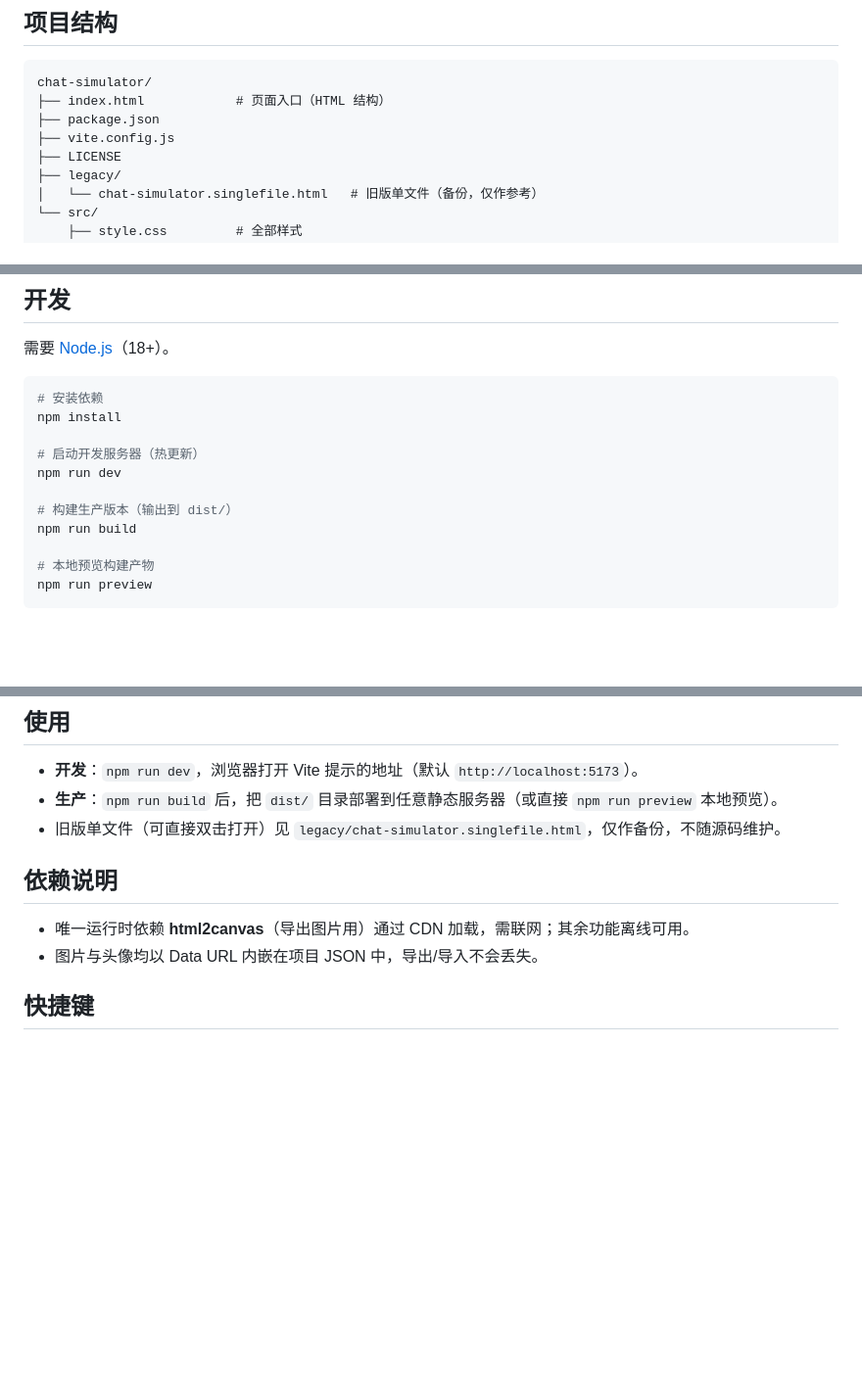
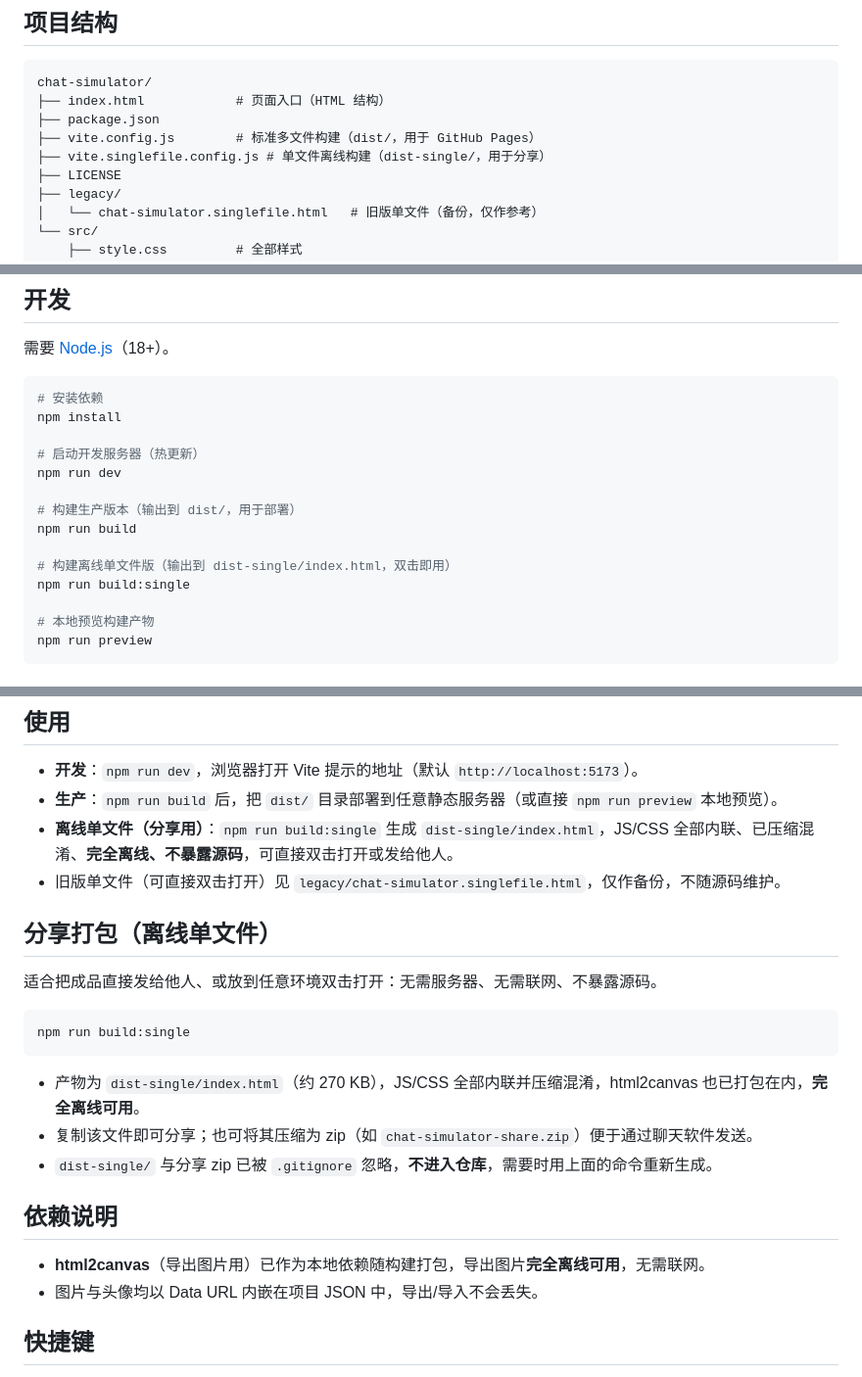
Before and after one commit to TIPSONG/chat-simulator, a Markdown page: README.md, 3 parts joined by grey strips. Shown at 98% size. GitHub-like rendering; blank space fills up the shorter version.

Commit message:
docs: 更新 README，补充离线单文件分享打包与 html2canvas 本地化说明

````diff
--- a/README.md
+++ b/README.md
@@ -42,7 +42,8 @@
 chat-simulator/
 ├── index.html            # 页面入口（HTML 结构）
 ├── package.json
-├── vite.config.js
+├── vite.config.js        # 标准多文件构建（dist/，用于 GitHub Pages）
+├── vite.singlefile.config.js # 单文件离线构建（dist-single/，用于分享）
 ├── LICENSE
 ├── legacy/
 │   └── chat-simulator.singlefile.html   # 旧版单文件（备份，仅作参考）
@@ -76,8 +77,11 @@ npm install
 # 启动开发服务器（热更新）
 npm run dev
 
-# 构建生产版本（输出到 dist/）
+# 构建生产版本（输出到 dist/，用于部署）
 npm run build
+
+# 构建离线单文件版（输出到 dist-single/index.html，双击即用）
+npm run build:single
 
 # 本地预览构建产物
 npm run preview
@@ -95,11 +99,24 @@ npm run preview
 
 - **开发**：`npm run dev`，浏览器打开 Vite 提示的地址（默认 `http://localhost:5173`）。
 - **生产**：`npm run build` 后，把 `dist/` 目录部署到任意静态服务器（或直接 `npm run preview` 本地预览）。
+- **离线单文件（分享用）**：`npm run build:single` 生成 `dist-single/index.html`，JS/CSS 全部内联、已压缩混淆、**完全离线、不暴露源码**，可直接双击打开或发给他人。
 - 旧版单文件（可直接双击打开）见 `legacy/chat-simulator.singlefile.html`，仅作备份，不随源码维护。
+
+## 分享打包（离线单文件）
+
+适合把成品直接发给他人、或放到任意环境双击打开：无需服务器、无需联网、不暴露源码。
+
+```bash
+npm run build:single
+```
+
+- 产物为 `dist-single/index.html`（约 270 KB），JS/CSS 全部内联并压缩混淆，html2canvas 也已打包在内，**完全离线可用**。
+- 复制该文件即可分享；也可将其压缩为 zip（如 `chat-simulator-share.zip`）便于通过聊天软件发送。
+- `dist-single/` 与分享 zip 已被 `.gitignore` 忽略，**不进入仓库**，需要时用上面的命令重新生成。
 
 ## 依赖说明
 
-- 唯一运行时依赖 **html2canvas**（导出图片用）通过 CDN 加载，需联网；其余功能离线可用。
+- **html2canvas**（导出图片用）已作为本地依赖随构建打包，导出图片**完全离线可用**，无需联网。
 - 图片与头像均以 Data URL 内嵌在项目 JSON 中，导出/导入不会丢失。
 
 ## 快捷键
````
